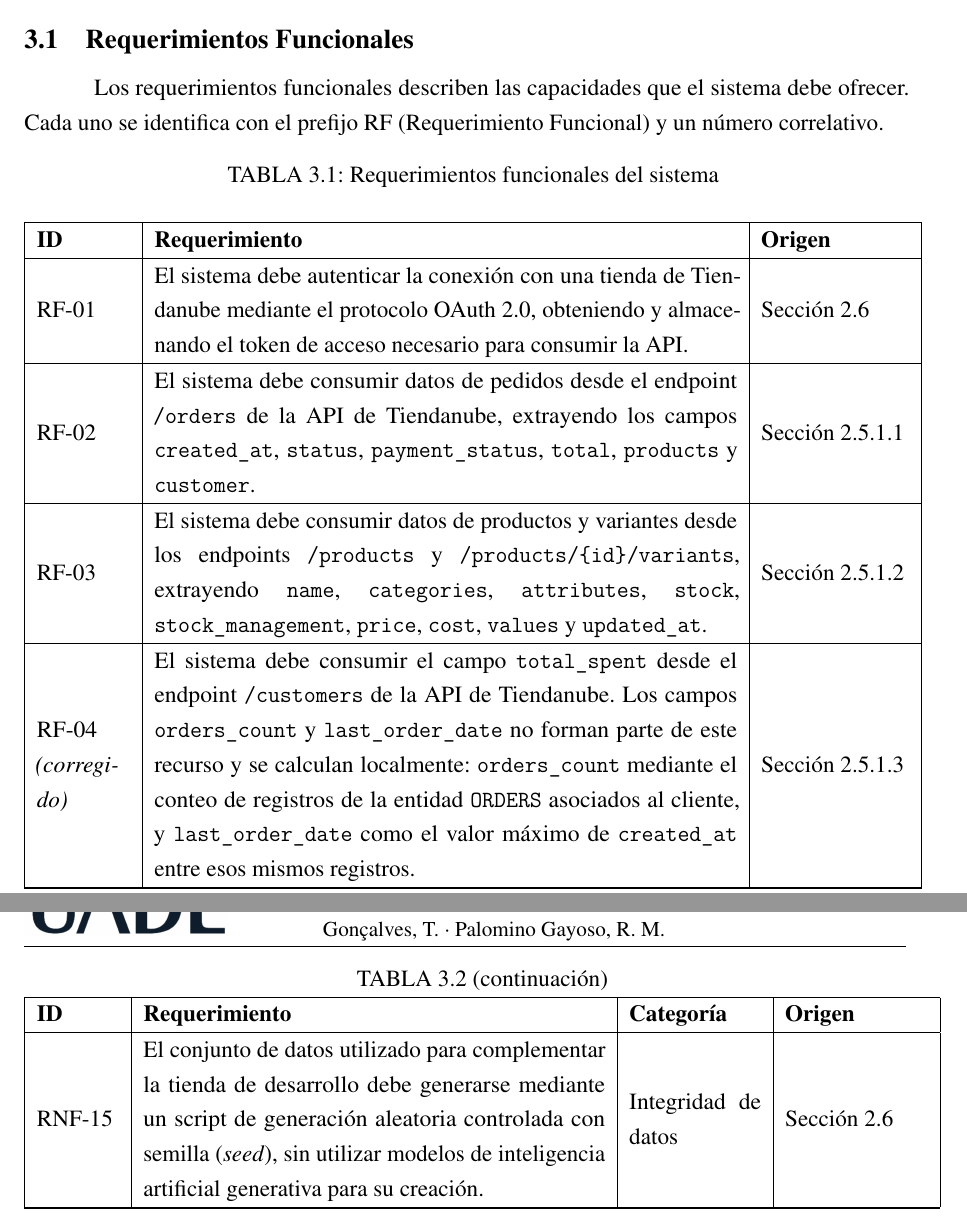
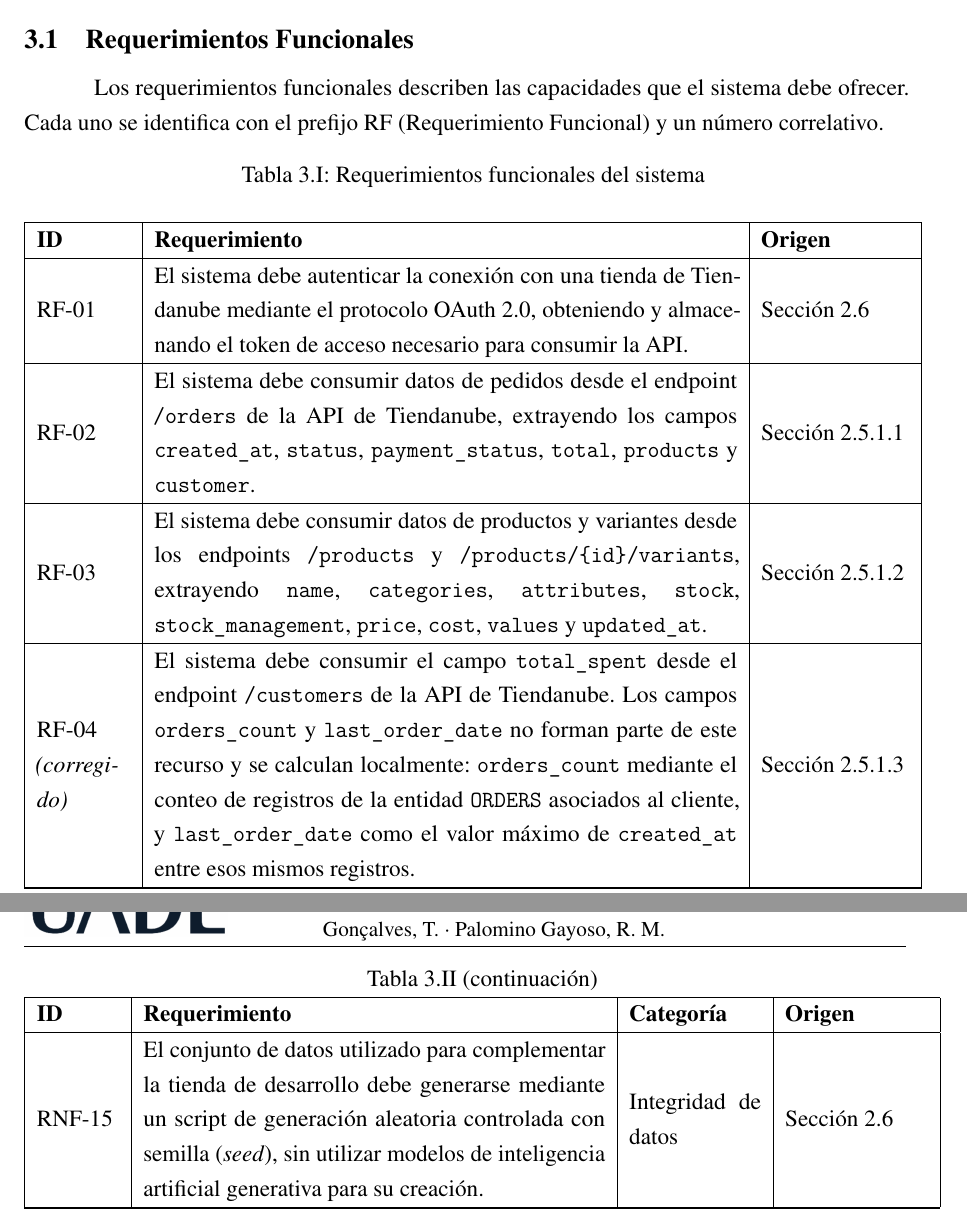
Before and after one commit to TomiG23/pfi-palomino-goncalves, a LaTeX book (main.tex): two parts of pages 29 and 34 of 90, joined at a grey line, cut so that both start at the same text. Compiled offline with pdfLaTeX.

Commit message:
doc(C-23): numeración de tablas en romano por capítulo (Tabla 3.I)
Co-Authored-By: Claude Sonnet 4.6 <noreply@anthropic.com>

```diff
--- a/main.tex
+++ b/main.tex
@@ -96,8 +96,8 @@
 %\titleformat{\subsection}
 %{\normalfont\ssecfnt\bfseries}{\thesubsection}{1em}{}
 
-% Numeraci\'on de tablas por cap\'{\i}tulo (Tabla 6.1, Tabla 6.2, ...), igual que las figuras.
-\renewcommand{\thetable}{\thechapter.\arabic{table}}
+% Numeraci\'on de tablas por cap\'{\i}tulo (Tabla 3.I, Tabla 3.II, ...), con romano por cap\'{\i}tulo.
+\renewcommand{\thetable}{\arabic{chapter}.\Roman{table}}
 
 %Espaciado antes y despu\'es de una figura respecto del texto
 \setlength{\textfloatsep}{5pt}
@@ -125,7 +125,7 @@
 	\renewcommand{\contentsname}{\'Indice}
 	\renewcommand{\listfigurename}{Lista de Figuras}
 	\renewcommand{\listtablename}{Lista de Tablas}
-	\renewcommand{\tablename}{TABLA}
+	\renewcommand{\tablename}{Tabla}
 }
 
 % Para que el primer parrafo de un cap\'{\i}tulo tenga identado.
```
